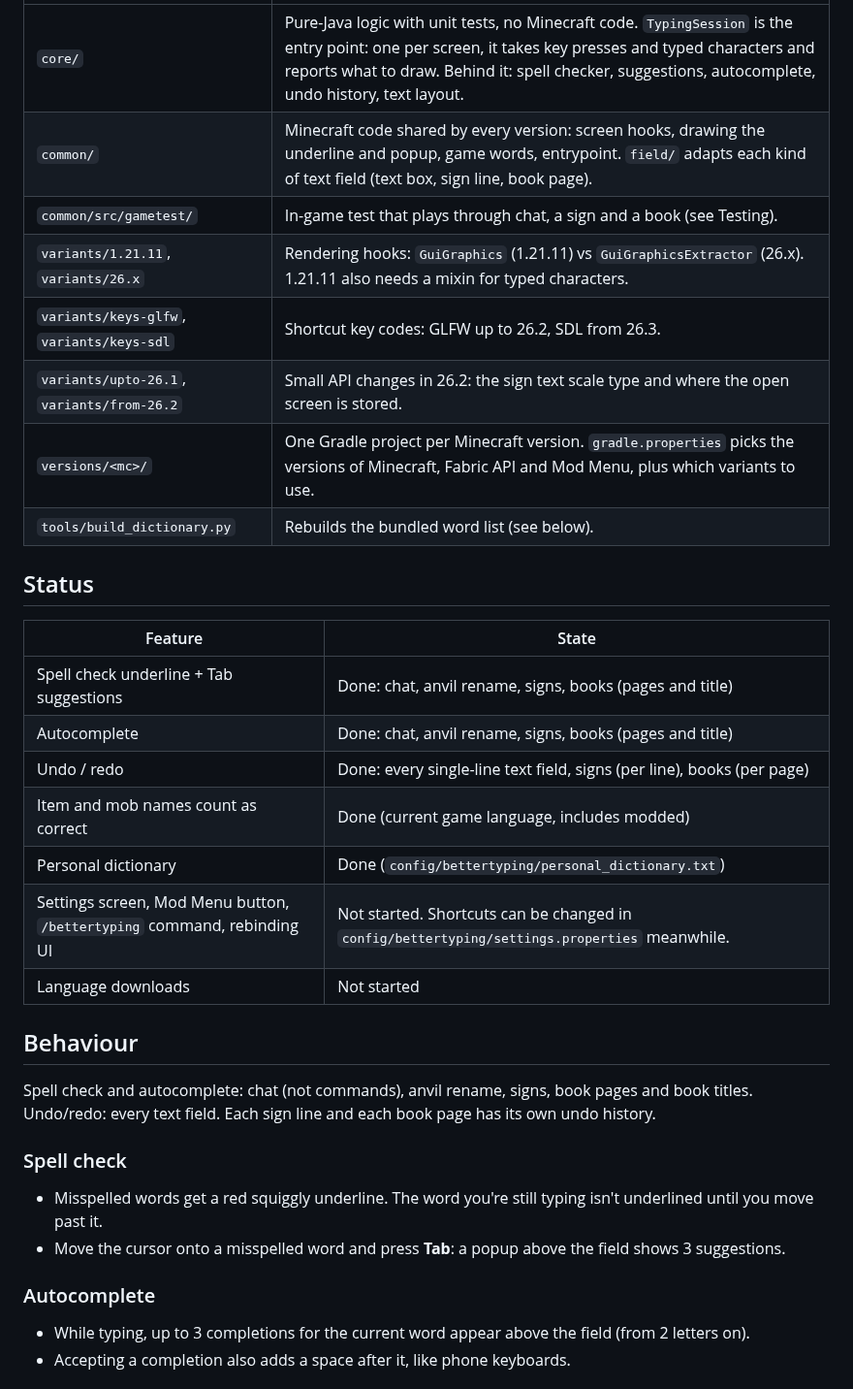
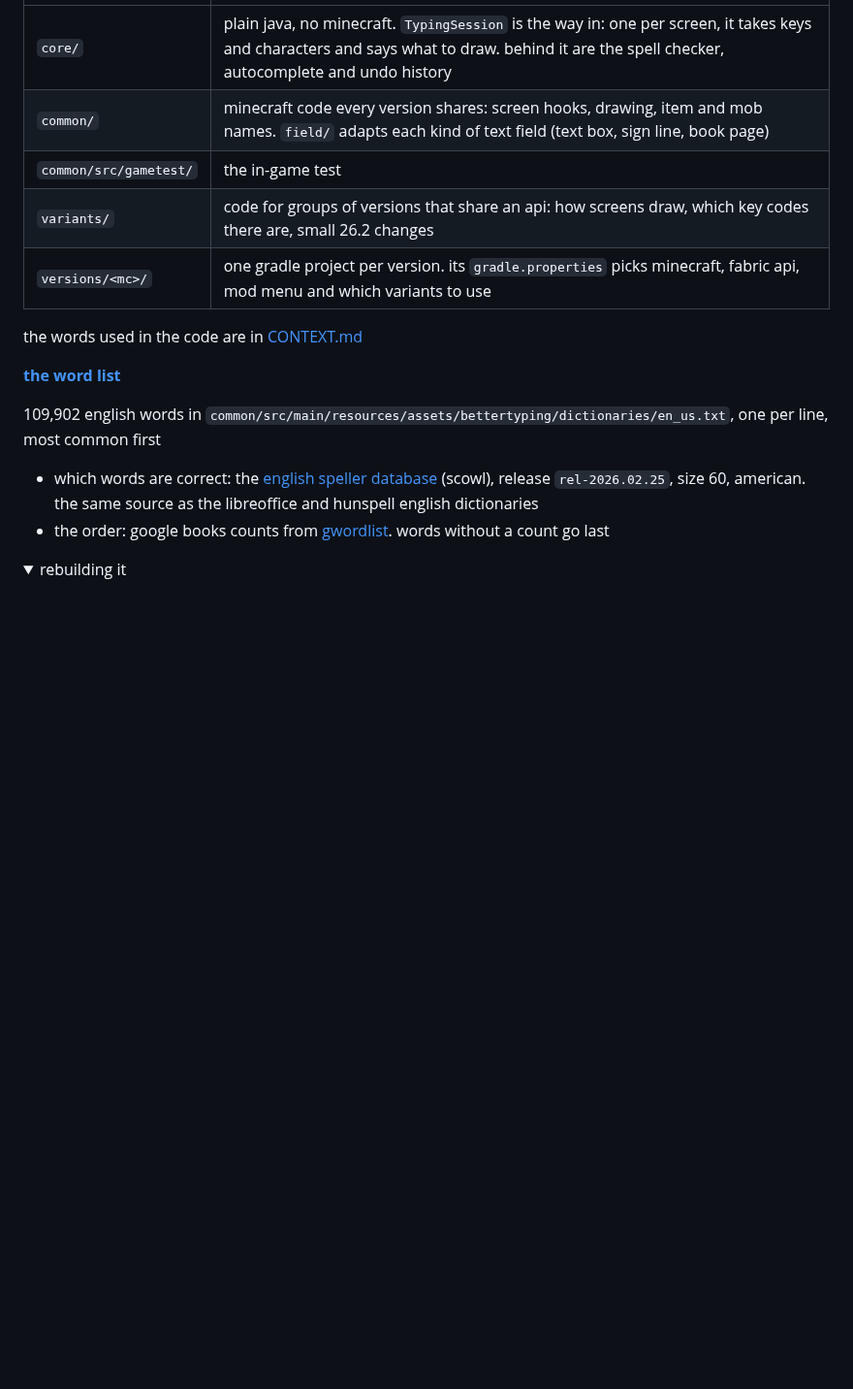
Before and after one commit to w0x7y/Better-Typing, a Markdown page: README.md, the part around one of its changes. Shown at 97% size. Drawn GitHub-style; folded sections open; blank space fills up the shorter version.

```diff
--- a/README.md
+++ b/README.md
@@ -22,35 +66,21 @@ Gradle runs on Java 25 (set in `gradle/gradle-daemon-jvm.properties`). 1.21.11 j
 |---|---|
-| `core/` | Pure-Java logic with unit tests, no Minecraft code. `TypingSession` is the entry point: one per screen, it takes key presses and typed characters and reports what to draw. Behind it: spell checker, suggestions, autocomplete, undo history, text layout. |
-| `common/` | Minecraft code shared by every version: screen hooks, drawing the underline and popup, game words, entrypoint. `field/` adapts each kind of text field (text box, sign line, book page). |
-| `common/src/gametest/` | In-game test that plays through chat, a sign and a book (see Testing). |
-| `variants/1.21.11`, `variants/26.x` | Rendering hooks: `GuiGraphics` (1.21.11) vs `GuiGraphicsExtractor` (26.x). 1.21.11 also needs a mixin for typed characters. |
-| `variants/keys-glfw`, `variants/keys-sdl` | Shortcut key codes: GLFW up to 26.2, SDL from 26.3. |
-| `variants/upto-26.1`, `variants/from-26.2` | Small API changes in 26.2: the sign text scale type and where the open screen is stored. |
-| `versions/<mc>/` | One Gradle project per Minecraft version. `gradle.properties` picks the versions of Minecraft, Fabric API and Mod Menu, plus which variants to use. |
-| `tools/build_dictionary.py` | Rebuilds the bundled word list (see below). |
+| `core/` | plain java, no minecraft. `TypingSession` is the way in: one per screen, it takes keys and characters and says what to draw. behind it are the spell checker, autocomplete and undo history |
+| `common/` | minecraft code every version shares: screen hooks, drawing, item and mob names. `field/` adapts each kind of text field (text box, sign line, book page) |
+| `common/src/gametest/` | the in-game test |
+| `variants/` | code for groups of versions that share an api: how screens draw, which key codes there are, small 26.2 changes |
+| `versions/<mc>/` | one gradle project per version. its `gradle.properties` picks minecraft, fabric api, mod menu and which variants to use |
 
-## Status
+the words used in the code are in [CONTEXT.md](CONTEXT.md)
 
-| Feature | State |
-|---|---|
-| Spell check underline + Tab suggestions | Done: chat, anvil rename, signs, books (pages and title) |
-| Autocomplete | Done: chat, anvil rename, signs, books (pages and title) |
-| Undo / redo | Done: every single-line text field, signs (per line), books (per page) |
-| Item and mob names count as correct | Done (current game language, includes modded) |
-| Personal dictionary | Done (`config/bettertyping/personal_dictionary.txt`) |
-| Settings screen, Mod Menu button, `/bettertyping` command, rebinding UI | Not started. Shortcuts can be changed in `config/bettertyping/settings.properties` meanwhile. |
-| Language downloads | Not started |
+</details>
 
-## Behaviour
+**[the word list](./tools/build_dictionary.py)**
 
-Spell check and autocomplete: chat (not commands), anvil rename, signs, book pages and book titles.
-Undo/redo: every text field. Each sign line and each book page has its own undo history.
+109,902 english words in `common/src/main/resources/assets/bettertyping/dictionaries/en_us.txt`, one per line, most common first
 
-### Spell check
-- Misspelled words get a red squiggly underline. The word you're still typing isn't underlined until you move past it.
-- Move the cursor onto a misspelled word and press **Tab**: a popup above the field shows 3 suggestions.
+- which words are correct: the [english speller database](https://github.com/en-wl/wordlist) (scowl), release `rel-2026.02.25`, size 60, american. the same source as the libreoffice and hunspell english dictionaries
+- the order: google books counts from [gwordlist](https://github.com/hackerb9/gwordlist). words without a count go last
 
-### Autocomplete
-- While typing, up to 3 completions for the current word appear above the field (from 2 letters on).
-- Accepting a completion also adds a space after it, like phone keyboards.
+<details>
+<summary>rebuilding it</summary>
 
```
Also changed, not shown: other parts of README.md (+72 -68 lines), assets/autocomplete.png (added), assets/spelling.png (added).
